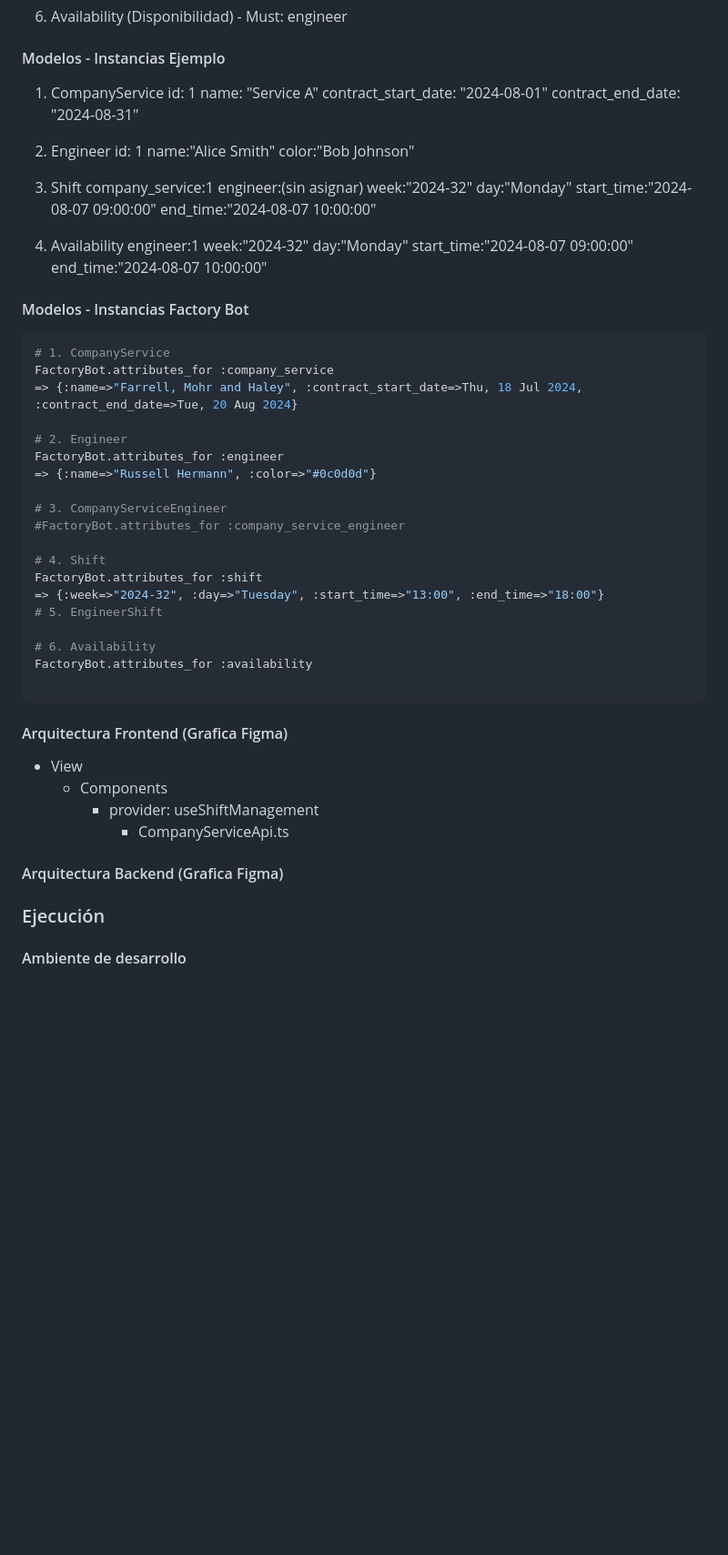
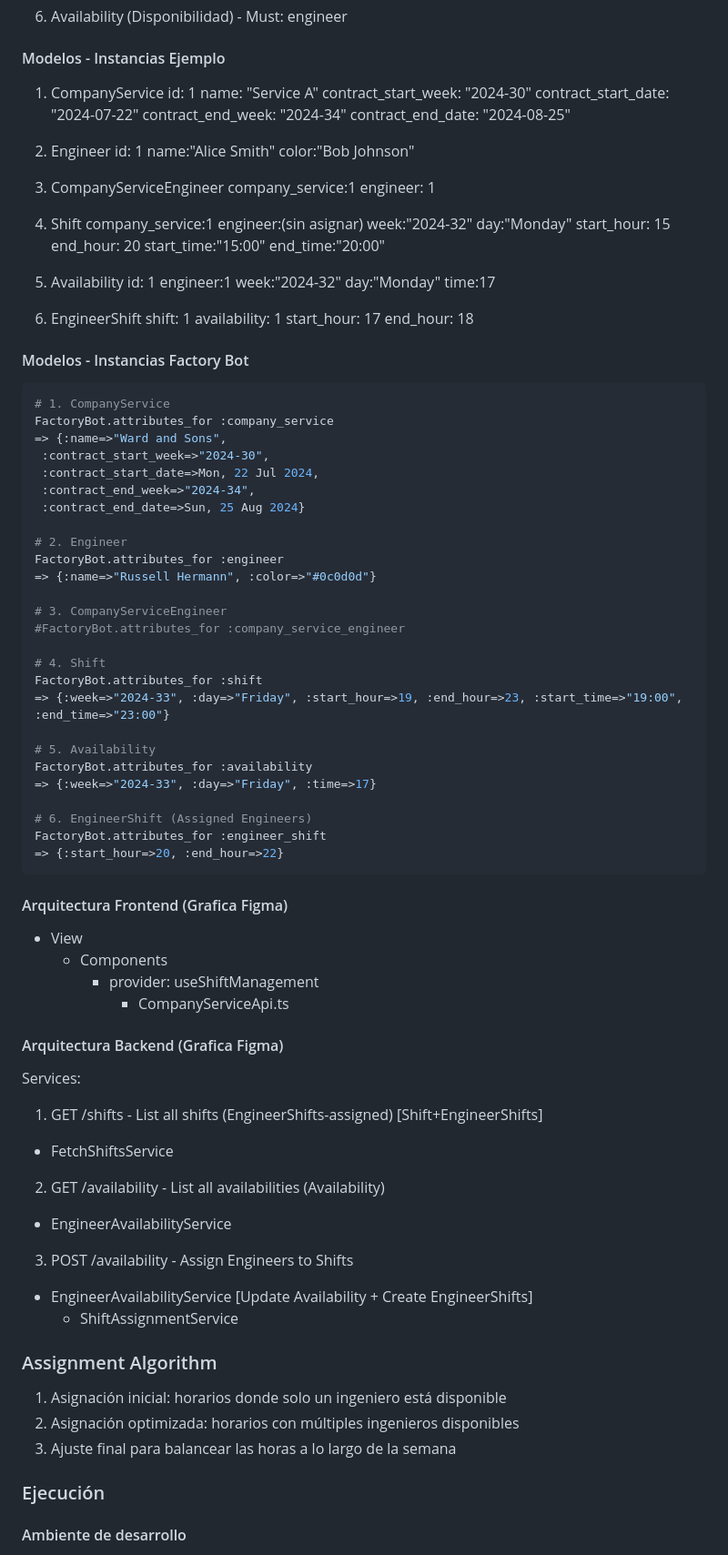
Before and after one commit to adrianrbp/monitoring-schedule, a Markdown page: README.md, the part around the change. Shown at 91% size. GitHub-like rendering; blank space fills up the shorter version.

Commit message:
feat: #10 udpate readme with new logic

````diff
--- a/README.md
+++ b/README.md
@@ -70,34 +70,53 @@
 1. CompanyService
   id: 1
   name: "Service A"
-	contract_start_date: "2024-08-01"
-  contract_end_date: "2024-08-31"
+  contract_start_week: "2024-30"
+	contract_start_date: "2024-07-22"
+  contract_end_week: "2024-34"
+  contract_end_date: "2024-08-25"
 
 2. Engineer
   id: 1
   name:"Alice Smith"
   color:"Bob Johnson"
 
-3. Shift
+3. CompanyServiceEngineer
+	company_service:1
+  engineer: 1
+
+4. Shift
 	company_service:1
   engineer:(sin asignar)
 	week:"2024-32"
   day:"Monday"
-  start_time:"2024-08-07 09:00:00"
-  end_time:"2024-08-07 10:00:00"
+  start_hour: 15
+  end_hour: 20
+  start_time:"15:00"
+  end_time:"20:00"
 
-4. Availability
+5. Availability
+  id: 1
 	engineer:1
   week:"2024-32"
   day:"Monday"
-  start_time:"2024-08-07 09:00:00"
-  end_time:"2024-08-07 10:00:00"
+  time:17
+
+6. EngineerShift
+  shift: 1
+  availability: 1
+  start_hour: 17
+  end_hour: 18
+
 
 #### Modelos - Instancias Factory Bot
 ```ruby
 # 1. CompanyService
 FactoryBot.attributes_for :company_service
-=> {:name=>"Farrell, Mohr and Haley", :contract_start_date=>Thu, 18 Jul 2024, :contract_end_date=>Tue, 20 Aug 2024}
+=> {:name=>"Ward and Sons",
+ :contract_start_week=>"2024-30",
+ :contract_start_date=>Mon, 22 Jul 2024,
+ :contract_end_week=>"2024-34",
+ :contract_end_date=>Sun, 25 Aug 2024}
 
 # 2. Engineer
 FactoryBot.attributes_for :engineer
@@ -108,12 +127,15 @@ FactoryBot.attributes_for :engineer
 
 # 4. Shift
 FactoryBot.attributes_for :shift
-=> {:week=>"2024-32", :day=>"Tuesday", :start_time=>"13:00", :end_time=>"18:00"}
-# 5. EngineerShift
+=> {:week=>"2024-33", :day=>"Friday", :start_hour=>19, :end_hour=>23, :start_time=>"19:00", :end_time=>"23:00"}
 
-# 6. Availability
+# 5. Availability
 FactoryBot.attributes_for :availability
+=> {:week=>"2024-33", :day=>"Friday", :time=>17}
 
+# 6. EngineerShift (Assigned Engineers)
+FactoryBot.attributes_for :engineer_shift
+=> {:start_hour=>20, :end_hour=>22}
 ```
 
 #### Arquitectura Frontend (Grafica Figma)
@@ -122,6 +144,19 @@ FactoryBot.attributes_for :availability
     - provider: useShiftManagement
       - CompanyServiceApi.ts
 #### Arquitectura Backend (Grafica Figma)
+Services:
+1. GET /shifts - List all shifts (EngineerShifts-assigned) [Shift+EngineerShifts]
+  - FetchShiftsService
+2. GET /availability - List all availabilities (Availability)
+  - EngineerAvailabilityService
+3. POST /availability - Assign Engineers to Shifts
+  - EngineerAvailabilityService [Update Availability + Create EngineerShifts]
+    - ShiftAssignmentService
+
+### Assignment Algorithm
+1. Asignación inicial: horarios donde solo un ingeniero está disponible
+2. Asignación optimizada: horarios con múltiples ingenieros disponibles
+3. Ajuste final para balancear las horas a lo largo de la semana
 
 
 ### Ejecución
````
